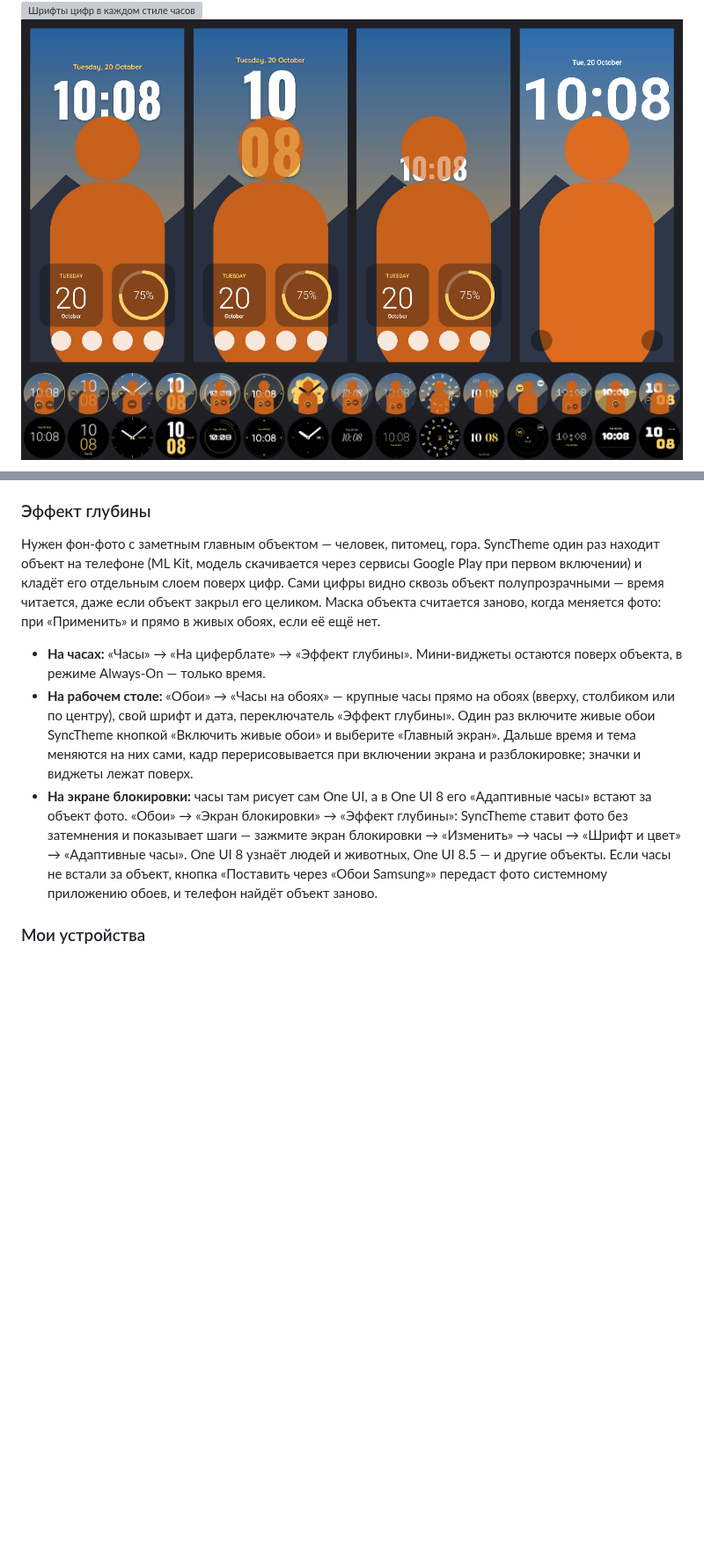
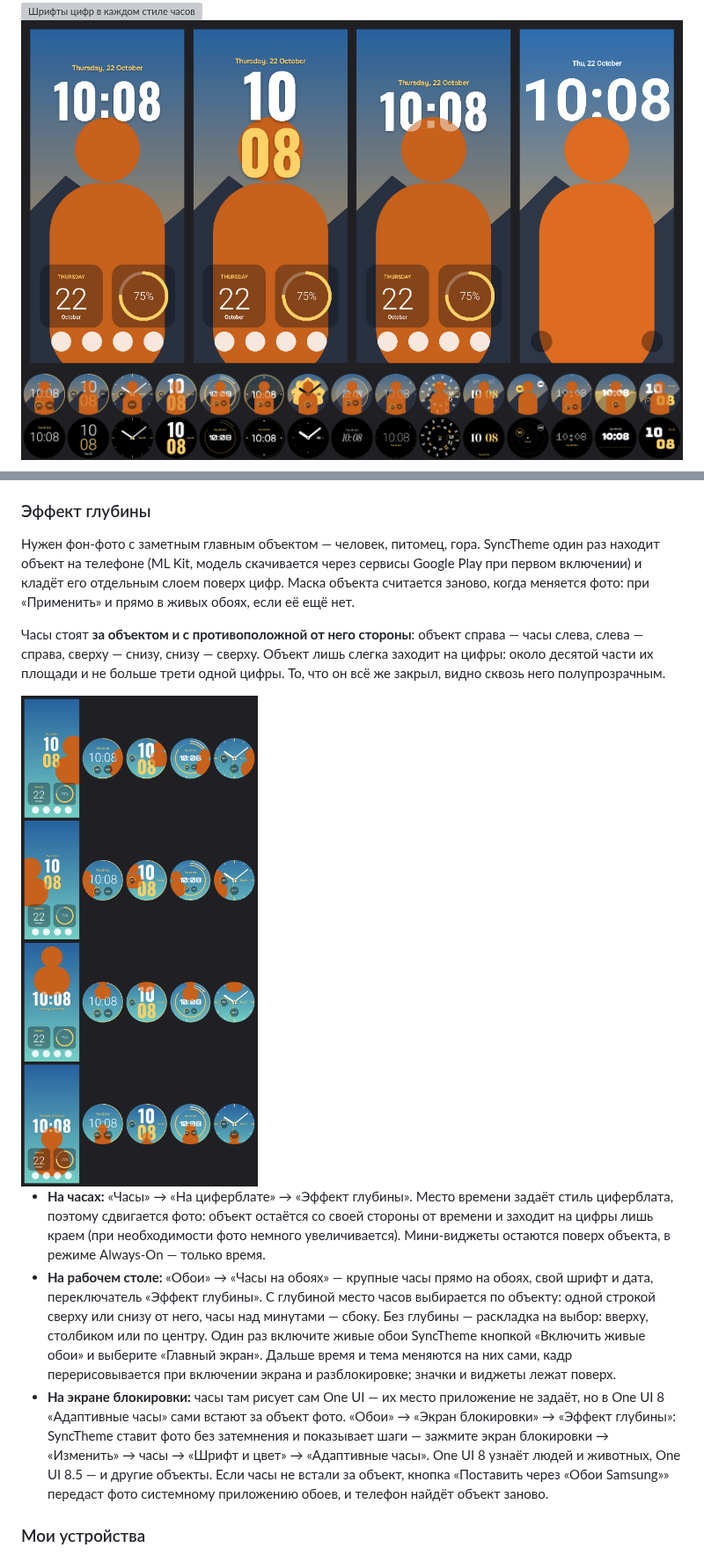
Before and after one commit to 0WahTanG0/SyncTheme, a Markdown page: README.md, 2 parts joined by grey strips. Shown at 88% size. GitHub-like rendering; pictures changed too: docs/depth-positions.png (added), docs/depth.png; blank space fills up the shorter version; grey boxes are pictures that could not be loaded.

```diff
--- a/README.md
+++ b/README.md
@@ -166,11 +166,15 @@ SyncTheme показывает и поддерживает только устр
 
 ### Эффект глубины
 
-Нужен фон-фото с заметным главным объектом — человек, питомец, гора. SyncTheme один раз находит объект на телефоне (ML Kit, модель скачивается через сервисы Google Play при первом включении) и кладёт его отдельным слоем поверх цифр. Сами цифры видно сквозь объект полупрозрачными — время читается, даже если объект закрыл его целиком. Маска объекта считается заново, когда меняется фото: при «Применить» и прямо в живых обоях, если её ещё нет.
+Нужен фон-фото с заметным главным объектом — человек, питомец, гора. SyncTheme один раз находит объект на телефоне (ML Kit, модель скачивается через сервисы Google Play при первом включении) и кладёт его отдельным слоем поверх цифр. Маска объекта считается заново, когда меняется фото: при «Применить» и прямо в живых обоях, если её ещё нет.
 
-- **На часах:** «Часы» → «На циферблате» → «Эффект глубины». Мини-виджеты остаются поверх объекта, в режиме Always-On — только время.
-- **На рабочем столе:** «Обои» → «Часы на обоях» — крупные часы прямо на обоях (вверху, столбиком или по центру), свой шрифт и дата, переключатель «Эффект глубины». Один раз включите живые обои SyncTheme кнопкой «Включить живые обои» и выберите «Главный экран». Дальше время и тема меняются на них сами, кадр перерисовывается при включении экрана и разблокировке; значки и виджеты лежат поверх.
-- **На экране блокировки:** часы там рисует сам One UI, а в One UI 8 его «Адаптивные часы» встают за объект фото. «Обои» → «Экран блокировки» → «Эффект глубины»: SyncTheme ставит фото без затемнения и показывает шаги — зажмите экран блокировки → «Изменить» → часы → «Шрифт и цвет» → «Адаптивные часы». One UI 8 узнаёт людей и животных, One UI 8.5 — и другие объекты. Если часы не встали за объект, кнопка «Поставить через «Обои Samsung»» передаст фото системному приложению обоев, и телефон найдёт объект заново.
+Часы стоят **за объектом и с противоположной от него стороны**: объект справа — часы слева, слева — справа, сверху — снизу, снизу — сверху. Объект лишь слегка заходит на цифры: около десятой части их площади и не больше трети одной цифры. То, что он всё же закрыл, видно сквозь него полупрозрачным.
+
+<img src="docs/depth-positions.png" width="760" alt="Объект справа, слева, сверху и снизу: часы на обоях и циферблаты">
+
+- **На часах:** «Часы» → «На циферблате» → «Эффект глубины». Место времени задаёт стиль циферблата, поэтому сдвигается фото: объект остаётся со своей стороны от времени и заходит на цифры лишь краем (при необходимости фото немного увеличивается). Мини-виджеты остаются поверх объекта, в режиме Always-On — только время.
+- **На рабочем столе:** «Обои» → «Часы на обоях» — крупные часы прямо на обоях, свой шрифт и дата, переключатель «Эффект глубины». С глубиной место часов выбирается по объекту: одной строкой сверху или снизу от него, часы над минутами — сбоку. Без глубины — раскладка на выбор: вверху, столбиком или по центру. Один раз включите живые обои SyncTheme кнопкой «Включить живые обои» и выберите «Главный экран». Дальше время и тема меняются на них сами, кадр перерисовывается при включении экрана и разблокировке; значки и виджеты лежат поверх.
+- **На экране блокировки:** часы там рисует сам One UI — их место приложение не задаёт, но в One UI 8 «Адаптивные часы» сами встают за объект фото. «Обои» → «Экран блокировки» → «Эффект глубины»: SyncTheme ставит фото без затемнения и показывает шаги — зажмите экран блокировки → «Изменить» → часы → «Шрифт и цвет» → «Адаптивные часы». One UI 8 узнаёт людей и животных, One UI 8.5 — и другие объекты. Если часы не встали за объект, кнопка «Поставить через «Обои Samsung»» передаст фото системному приложению обоев, и телефон найдёт объект заново.
 
 ### Мои устройства
 
```
Also changed, not shown: 9 other files.
